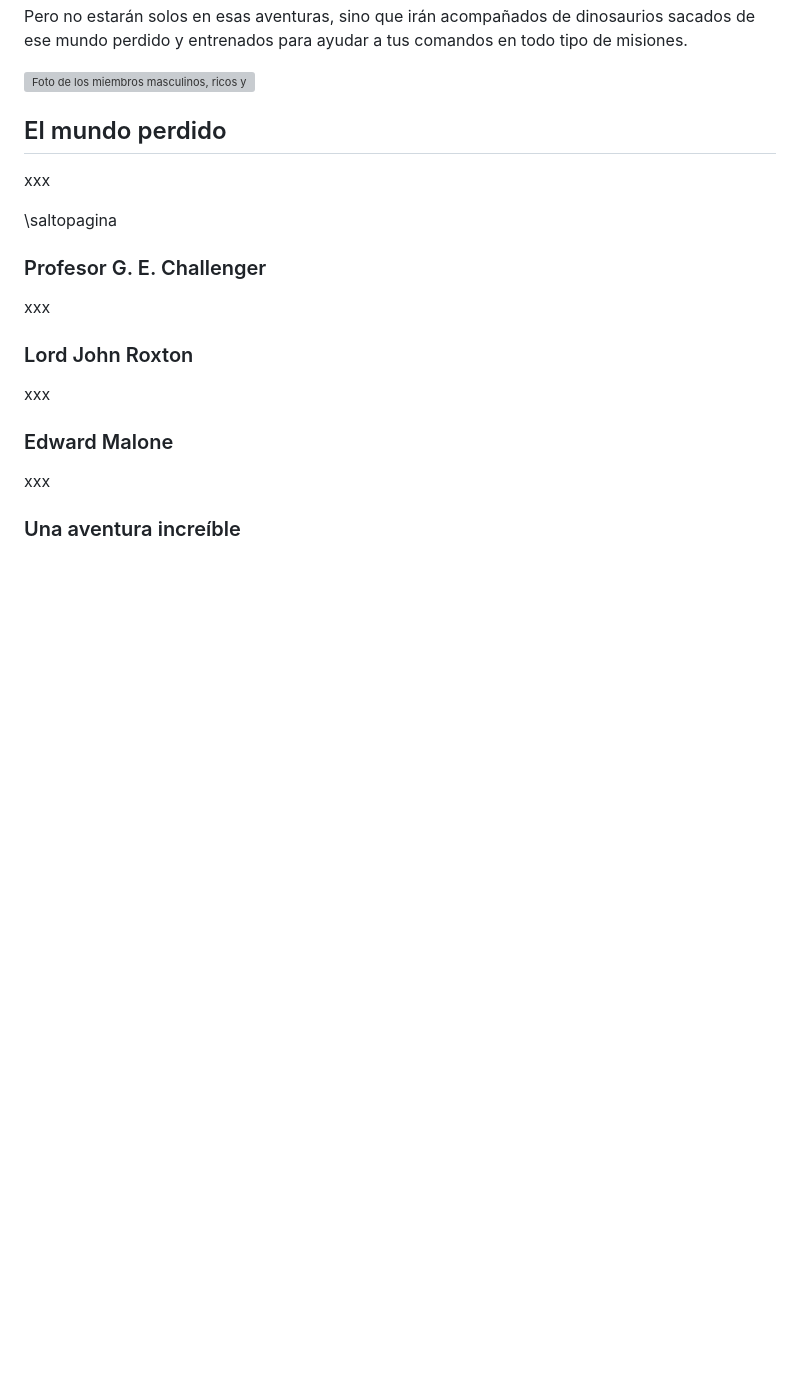
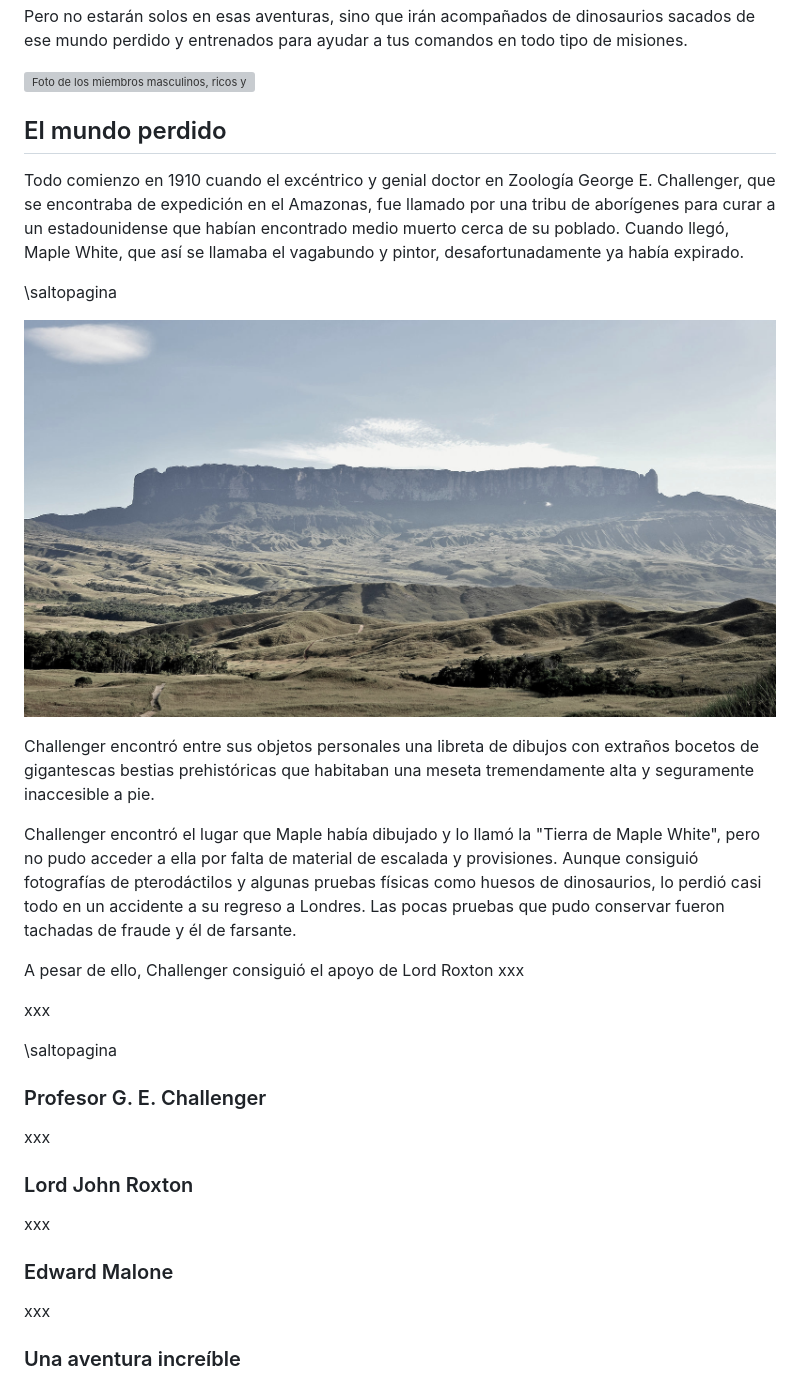
Before and after one commit to gwannon/TrasElMundoPerdido, a Markdown page: TrasElMundoPerdido.md, the part around the change printed below. Rendered like a GitHub page; pictures changed too: assests/images/roraima.jpg; blank space fills up the shorter version; grey boxes are pictures that could not be loaded.

```diff
--- a/TrasElMundoPerdido.md
+++ b/TrasElMundoPerdido.md
@@ -37,6 +37,18 @@ Pero no estarán solos en esas aventuras, sino que irán acompañados de dinosau
 [![Foto de los miembros masculinos, ricos y blancos de la expedición al Mundo Perdido](./assests/images/expedicion.jpg 'Page 222 (The Lost World, 1912)')](https://archive.org/details/lostworldbeingac00doylrich/page/11/mode/1up 'Page 222 (The Lost World, 1912)')
 
 ## El mundo perdido
+Todo comienzo en 1910 cuando el excéntrico y genial doctor en Zoología George E. Challenger, que se encontraba de expedición en el Amazonas, fue llamado por una tribu de aborígenes para curar a un estadounidense que habían encontrado medio muerto cerca de su poblado. Cuando llegó, Maple White, que así se llamaba el vagabundo y pintor, desafortunadamente ya había expirado.
+
+\saltopagina
+
+[![Foto de la meseta](./assests/images/roraima.jpg 'Mañana despejada en Monte Roraima, vista desde la vía que lleva allá desde la comunidad pemón de Paraitepuy, en la Gran Sabana, Venezuela - Paolo Costa Baldi')](https://es.wikipedia.org/wiki/Roraima_(tepuy)#/media/Archivo:Roraima3_(79).JPG 'Mañana despejada en Monte Roraima, vista desde la vía que lleva allá desde la comunidad pemón de Paraitepuy, en la Gran Sabana, Venezuela - Paolo Costa Baldi')
+
+Challenger encontró entre sus objetos personales una libreta de dibujos con extraños bocetos de gigantescas bestias prehistóricas que habitaban una meseta  tremendamente alta y seguramente inaccesible a pie.
+
+Challenger encontró el lugar que Maple había dibujado y lo llamó la "Tierra de Maple White", pero no pudo acceder a ella por falta de material de escalada y provisiones. Aunque consiguió fotografías de pterodáctilos y algunas pruebas físicas como huesos de dinosaurios, lo perdió casi todo en un accidente a su regreso a Londres. Las pocas pruebas que pudo conservar fueron tachadas de fraude y él de farsante.
+
+A pesar de ello, Challenger consiguió el apoyo de Lord Roxton xxx
+
 xxx
 
 \saltopagina
```
Also changed, not shown: other parts of TrasElMundoPerdido.md (+0 -2 lines), 2 other files.
